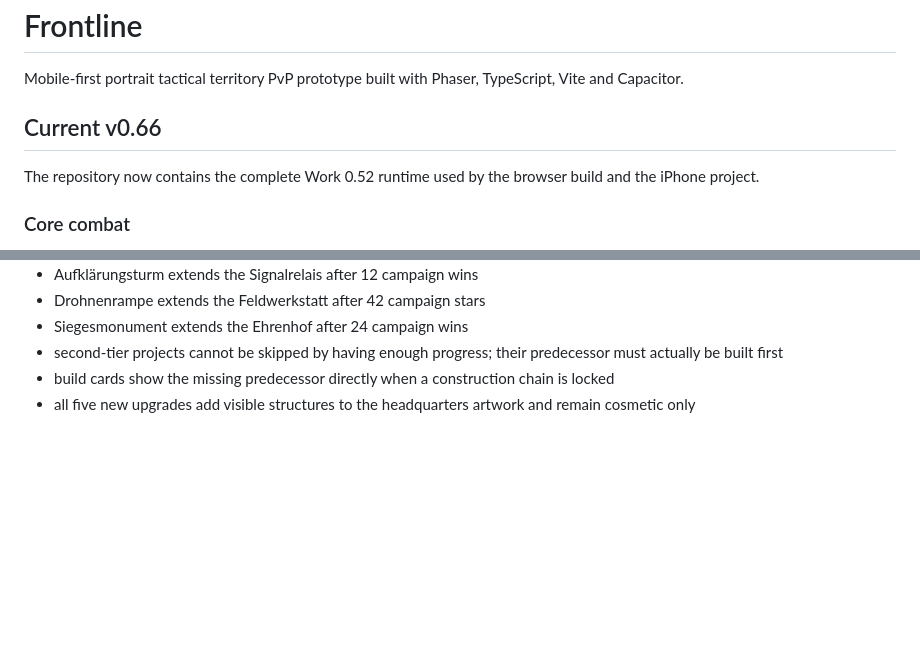
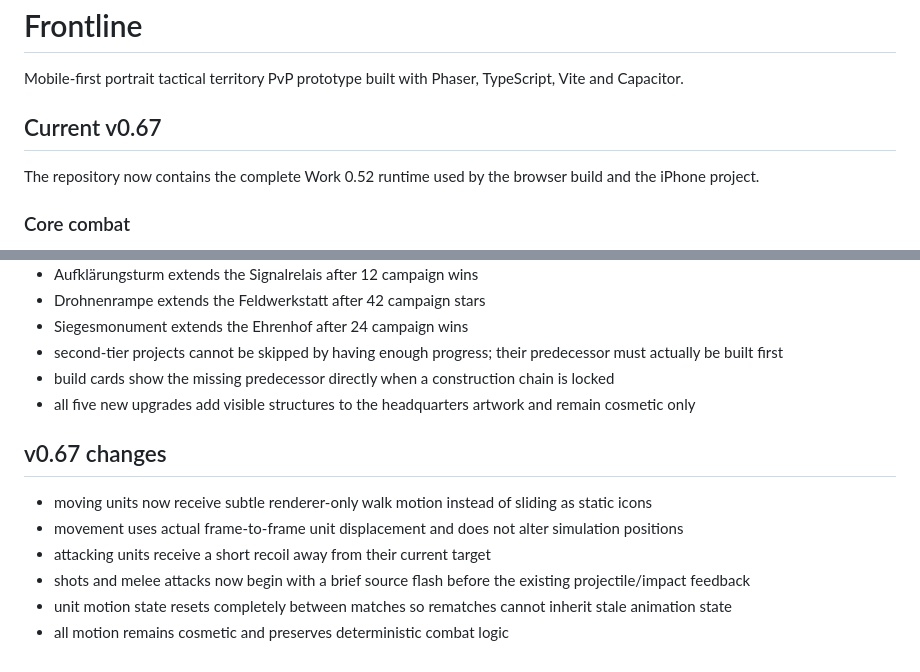
Before and after one commit to Achmed06/Frontline, a Markdown page: README.md, 2 parts joined by grey strips. Drawn GitHub-style; blank space fills up the shorter version.

Commit message:
Document Frontline v0.67 unit motion

```diff
--- a/README.md
+++ b/README.md
@@ -2,7 +2,7 @@
 
 Mobile-first portrait tactical territory PvP prototype built with Phaser, TypeScript, Vite and Capacitor.
 
-## Current v0.66
+## Current v0.67
 
 The repository now contains the complete Work 0.52 runtime used by the browser build and the iPhone project.
 
@@ -238,3 +238,13 @@ Gameplay-source changes also trigger the latest iPhone test build; older in-prog
 - second-tier projects cannot be skipped by having enough progress; their predecessor must actually be built first
 - build cards show the missing predecessor directly when a construction chain is locked
 - all five new upgrades add visible structures to the headquarters artwork and remain cosmetic only
+
+
+## v0.67 changes
+
+- moving units now receive subtle renderer-only walk motion instead of sliding as static icons
+- movement uses actual frame-to-frame unit displacement and does not alter simulation positions
+- attacking units receive a short recoil away from their current target
+- shots and melee attacks now begin with a brief source flash before the existing projectile/impact feedback
+- unit motion state resets completely between matches so rematches cannot inherit stale animation state
+- all motion remains cosmetic and preserves deterministic combat logic
```
